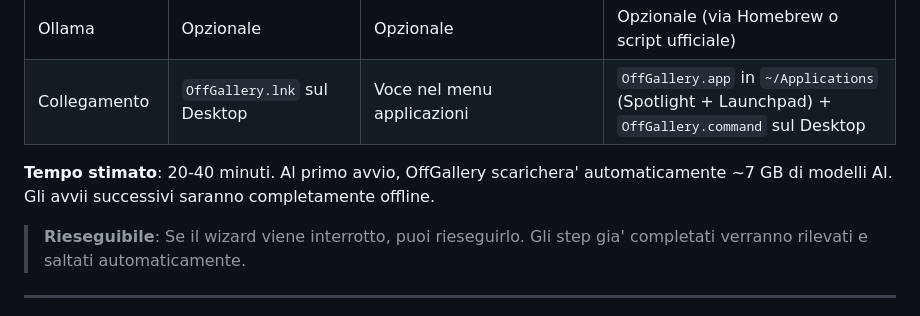
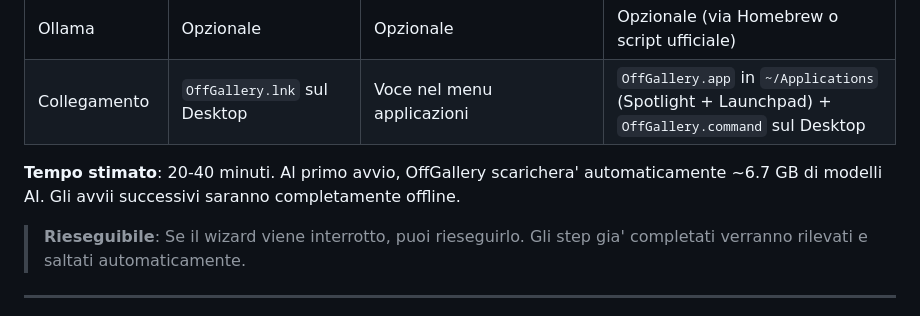
Before and after one commit to HEGOM61ita/OffGallery, a Markdown page: installer/INSTALL_GUIDE.md, the part around the change. Rendered like a GitHub page.

Commit message:
docs(install-guide): correggi stima modelli AI ~7 GB → ~6.7 GB
Allineato con README.md.

Co-Authored-By: Claude Sonnet 4.6 <noreply@anthropic.com>

```diff
--- a/installer/INSTALL_GUIDE.md
+++ b/installer/INSTALL_GUIDE.md
@@ -88,7 +88,7 @@ Il modo piu' semplice per installare OffGallery e' usare il **wizard di installa
 | Ollama | Opzionale | Opzionale | Opzionale (via Homebrew o script ufficiale) |
 | Collegamento | `OffGallery.lnk` sul Desktop | Voce nel menu applicazioni | `OffGallery.app` in `~/Applications` (Spotlight + Launchpad) + `OffGallery.command` sul Desktop |
 
-**Tempo stimato**: 20-40 minuti. Al primo avvio, OffGallery scarichera' automaticamente ~7 GB di modelli AI. Gli avvii successivi saranno completamente offline.
+**Tempo stimato**: 20-40 minuti. Al primo avvio, OffGallery scarichera' automaticamente ~6.7 GB di modelli AI. Gli avvii successivi saranno completamente offline.
 
 > **Rieseguibile**: Se il wizard viene interrotto, puoi rieseguirlo. Gli step gia' completati verranno rilevati e saltati automaticamente.
 
```
